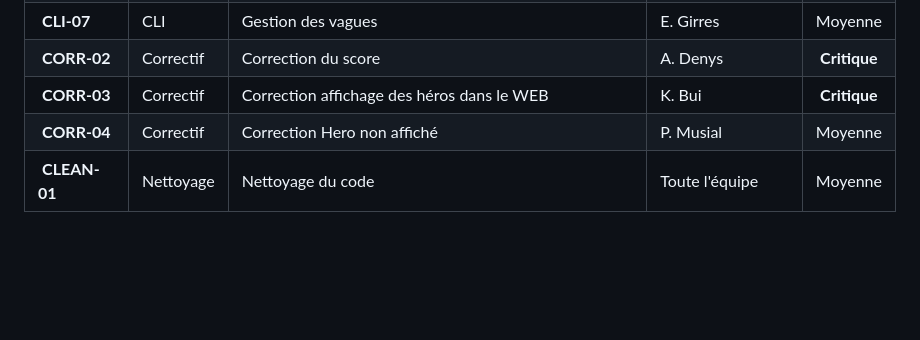
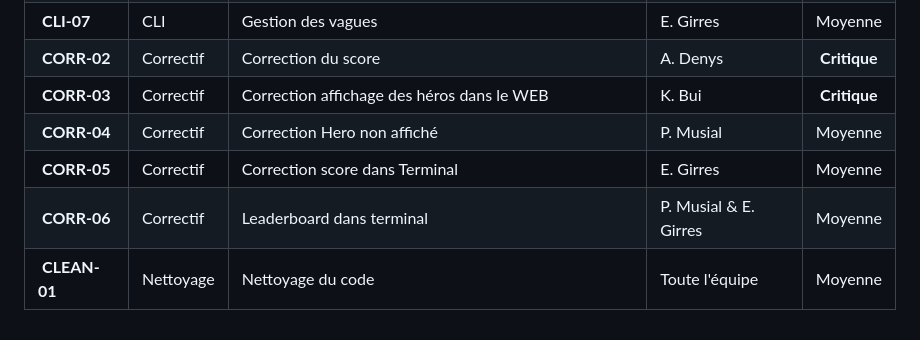
Before and after one commit to angele-d/Dungeon-Game, a Markdown page: docs/roadmap.md, the part around the change. Rendered like a GitHub page; blank space fills up the shorter version.

Commit message:
docs #61: update roadmap - oubli

```diff
--- a/docs/roadmap.md
+++ b/docs/roadmap.md
@@ -119,4 +119,6 @@
 | **CORR-02** | Correctif | Correction du score | A. Denys | **Critique** |
 | **CORR-03** | Correctif | Correction affichage des héros dans le WEB | K. Bui | **Critique** |
 | **CORR-04** | Correctif | Correction Hero non affiché | P. Musial | Moyenne |
+| **CORR-05** | Correctif | Correction score dans Terminal | E. Girres | Moyenne |
+| **CORR-06** | Correctif | Leaderboard dans terminal | P. Musial & E. Girres | Moyenne |
 | **CLEAN-01** | Nettoyage | Nettoyage du code | Toute l'équipe | Moyenne |
```
